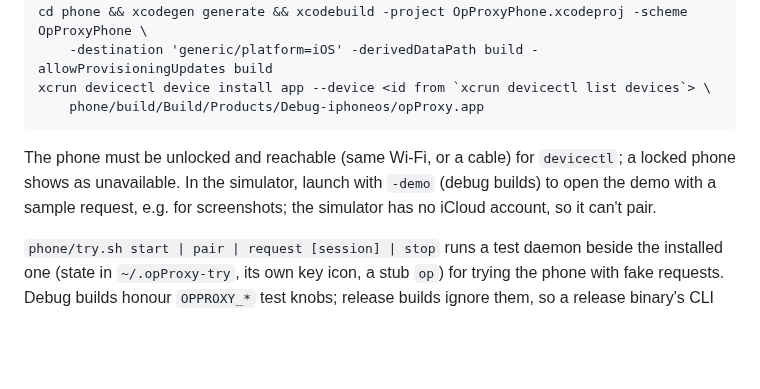
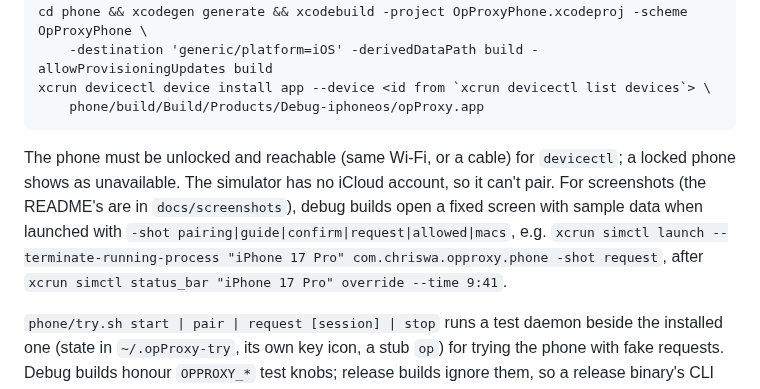
Before and after one commit to chriswa/opProxy, a Markdown page: CLAUDE.md, the part around the change. Drawn GitHub-style; blank space fills up the shorter version.

````diff
--- a/CLAUDE.md
+++ b/CLAUDE.md
@@ -43,7 +43,7 @@ xcrun devicectl device install app --device <id from `xcrun devicectl list devic
     phone/build/Build/Products/Debug-iphoneos/opProxy.app
 ```
 
-The phone must be unlocked and reachable (same Wi-Fi, or a cable) for `devicectl`; a locked phone shows as unavailable. In the simulator, launch with `-demo` (debug builds) to open the demo with a sample request, e.g. for screenshots; the simulator has no iCloud account, so it can't pair.
+The phone must be unlocked and reachable (same Wi-Fi, or a cable) for `devicectl`; a locked phone shows as unavailable. The simulator has no iCloud account, so it can't pair. For screenshots (the README's are in `docs/screenshots`), debug builds open a fixed screen with sample data when launched with `-shot pairing|guide|confirm|request|allowed|macs`, e.g. `xcrun simctl launch --terminate-running-process "iPhone 17 Pro" com.chriswa.opproxy.phone -shot request`, after `xcrun simctl status_bar "iPhone 17 Pro" override --time 9:41`.
 
 `phone/try.sh start | pair | request [session] | stop` runs a test daemon beside the installed one (state in `~/.opProxy-try`, its own key icon, a stub `op`) for trying the phone with fake requests. Debug builds honour `OPPROXY_*` test knobs; release builds ignore them, so a release binary's CLI always reads the real `~/.opProxy`.
 
````
Also changed, not shown: README.md (+48 -1 lines), docs/screenshots/iphone-allowed.png (added), docs/screenshots/iphone-confirm.png (added), docs/screenshots/iphone-guide.png (added), docs/screenshots/iphone-macs.png (added), docs/screenshots/iphone-pairing.png (added), docs/screenshots/iphone-request.png (added), 6 other files.
